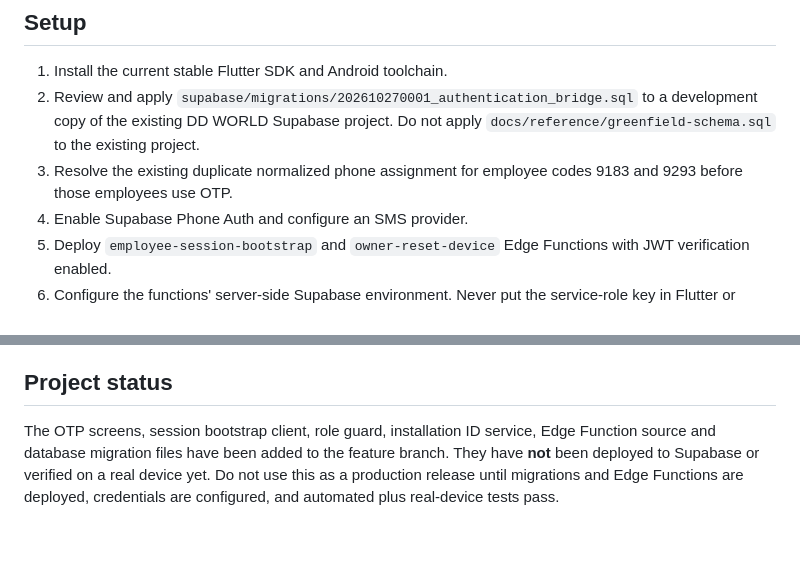
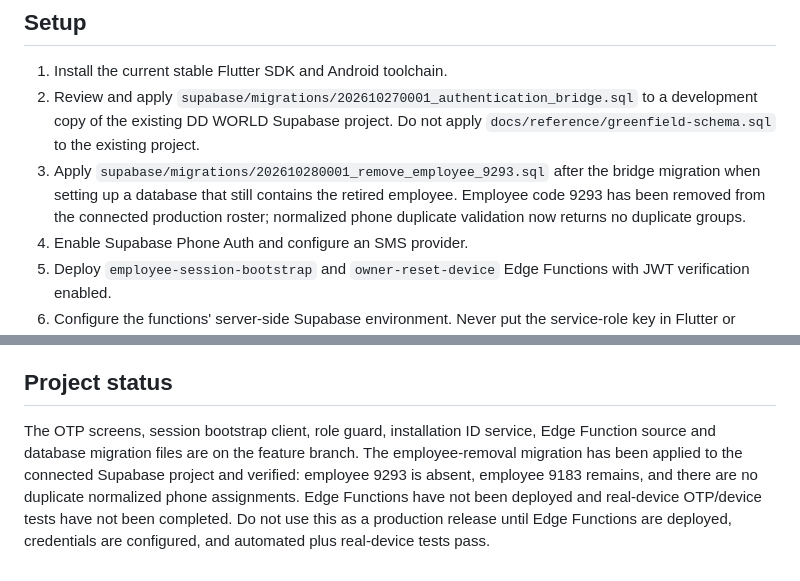
Before and after one commit to milandushmantha272-jpg/dd-world-marketing-app.-DDD, a Markdown page: dd_world_connect/README.md, 2 parts joined by grey strips. Rendered like a GitHub page; blank space fills up the shorter version.

Commit message:
Document employee 9293 removal and clean phone roster

```diff
--- a/dd_world_connect/README.md
+++ b/dd_world_connect/README.md
@@ -25,7 +25,7 @@ See [authentication setup](docs/authentication-setup.md) for migration order, Su
 ## Setup
 1. Install the current stable Flutter SDK and Android toolchain.
 2. Review and apply `supabase/migrations/202610270001_authentication_bridge.sql` to a development copy of the existing DD WORLD Supabase project. Do not apply `docs/reference/greenfield-schema.sql` to the existing project.
-3. Resolve the existing duplicate normalized phone assignment for employee codes 9183 and 9293 before those employees use OTP.
+3. Apply `supabase/migrations/202610280001_remove_employee_9293.sql` after the bridge migration when setting up a database that still contains the retired employee. Employee code 9293 has been removed from the connected production roster; normalized phone duplicate validation now returns no duplicate groups.
 4. Enable Supabase Phone Auth and configure an SMS provider.
 5. Deploy `employee-session-bootstrap` and `owner-reset-device` Edge Functions with JWT verification enabled.
 6. Configure the functions' server-side Supabase environment. Never put the service-role key in Flutter or source control.
@@ -48,4 +48,4 @@ flutter build apk --release \
 - Collect location only for declared business purposes and with appropriate permission and notice.
 
 ## Project status
-The OTP screens, session bootstrap client, role guard, installation ID service, Edge Function source and database migration files have been added to the feature branch. They have **not** been deployed to Supabase or verified on a real device yet. Do not use this as a production release until migrations and Edge Functions are deployed, credentials are configured, and automated plus real-device tests pass.
+The OTP screens, session bootstrap client, role guard, installation ID service, Edge Function source and database migration files are on the feature branch. The employee-removal migration has been applied to the connected Supabase project and verified: employee 9293 is absent, employee 9183 remains, and there are no duplicate normalized phone assignments. Edge Functions have not been deployed and real-device OTP/device tests have not been completed. Do not use this as a production release until Edge Functions are deployed, credentials are configured, and automated plus real-device tests pass.
```
